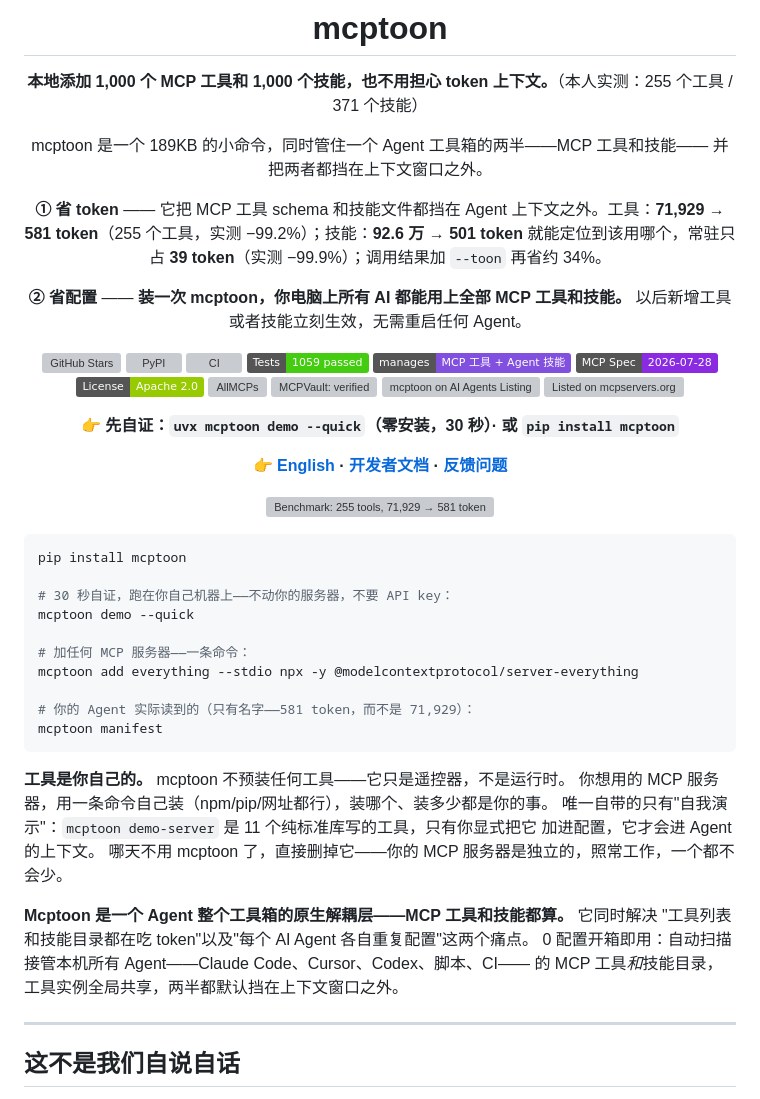
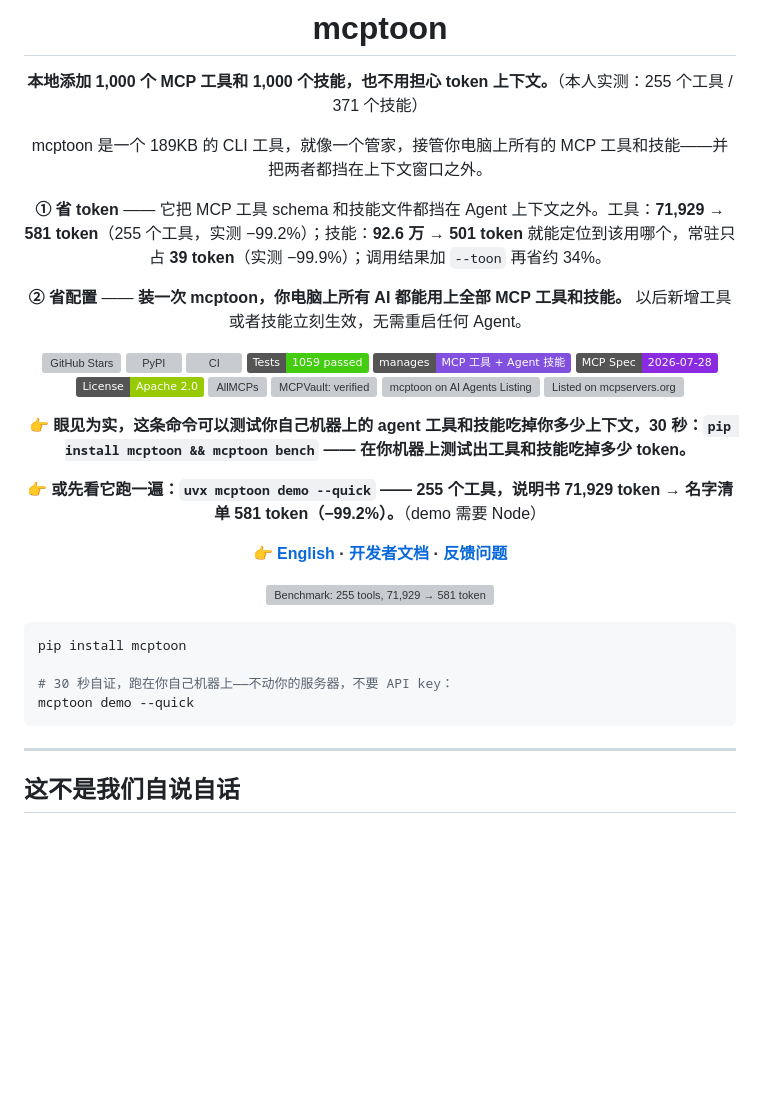
Before and after one commit to activeing123/mcptoon, a Markdown page: README.zh-CN.md, the part around the change. GitHub-like rendering; badges without logos; blank space fills up the shorter version; grey boxes are pictures that could not be loaded.

````diff
--- a/README.zh-CN.md
+++ b/README.zh-CN.md
@@ -4,8 +4,7 @@
 
 **本地添加 1,000 个 MCP 工具和 1,000 个技能，也不用担心 token 上下文。**（本人实测：255 个工具 / 371 个技能）
 
-mcptoon 是一个 189KB 的小命令，同时管住一个 Agent 工具箱的两半——MCP 工具和技能——
-并把两者都挡在上下文窗口之外。
+mcptoon 是一个 189KB 的 CLI 工具，就像一个管家，接管你电脑上所有的 MCP 工具和技能——并把两者都挡在上下文窗口之外。
 
 **① 省 token** —— 它把 MCP 工具 schema 和技能文件都挡在 Agent 上下文之外。工具：**71,929 → 581 token**（255 个工具，实测 −99.2%）；技能：**92.6 万 → 501 token** 就能定位到该用哪个，常驻只占 **39 token**（实测 −99.9%）；调用结果加 `--toon` 再省约 34%。
 
@@ -23,7 +22,9 @@ mcptoon 是一个 189KB 的小命令，同时管住一个 Agent 工具箱的两
 [![mcptoon on AI Agents Listing](https://aiagentslisting.com/mcptoon/badge.svg)](https://aiagentslisting.com/mcp/mcptoon)
 [![Listed on mcpservers.org](https://mcpservers.org/badge.svg)](https://mcpservers.org/servers/activeing123/mcptoon)
 
-**👉 先自证：`uvx mcptoon demo --quick`（零安装，30 秒）· 或 `pip install mcptoon`**
+**👉 眼见为实，这条命令可以测试你自己机器上的 agent 工具和技能吃掉你多少上下文，30 秒：`pip install mcptoon && mcptoon bench` —— 在你机器上测试出工具和技能吃掉多少 token。**
+
+**👉 或先看它跑一遍：`uvx mcptoon demo --quick` —— 255 个工具，说明书 71,929 token → 名字清单 581 token（−99.2%）。**（demo 需要 Node）
 
 **👉 [English](README.md) · [开发者文档](DEVELOPERS.md) · [反馈问题](https://github.com/activeing123/mcptoon/issues)**
 
@@ -36,24 +37,7 @@ pip install mcptoon
 
 # 30 秒自证，跑在你自己机器上——不动你的服务器，不要 API key：
 mcptoon demo --quick
-
-# 加任何 MCP 服务器——一条命令：
-mcptoon add everything --stdio npx -y @modelcontextprotocol/server-everything
-
-# 你的 Agent 实际读到的（只有名字——581 token，而不是 71,929）：
-mcptoon manifest
 ```
-
-**工具是你自己的。** mcptoon 不预装任何工具——它只是遥控器，不是运行时。
-你想用的 MCP 服务器，用一条命令自己装（npm/pip/网址都行），装哪个、装多少都是你的事。
-唯一自带的只有"自我演示"：`mcptoon demo-server` 是 11 个纯标准库写的工具，只有你显式把它
-加进配置，它才会进 Agent 的上下文。
-哪天不用 mcptoon 了，直接删掉它——你的 MCP 服务器是独立的，照常工作，一个都不会少。
-
-**Mcptoon 是一个 Agent 整个工具箱的原生解耦层——MCP 工具和技能都算。** 它同时解决
-"工具列表和技能目录都在吃 token"以及"每个 AI Agent 各自重复配置"这两个痛点。
-0 配置开箱即用：自动扫描接管本机所有 Agent——Claude Code、Cursor、Codex、脚本、CI——
-的 MCP 工具*和*技能目录，工具实例全局共享，两半都默认挡在上下文窗口之外。
 
 ---
 
````
Also changed, not shown: README.md (+4 -23 lines).
